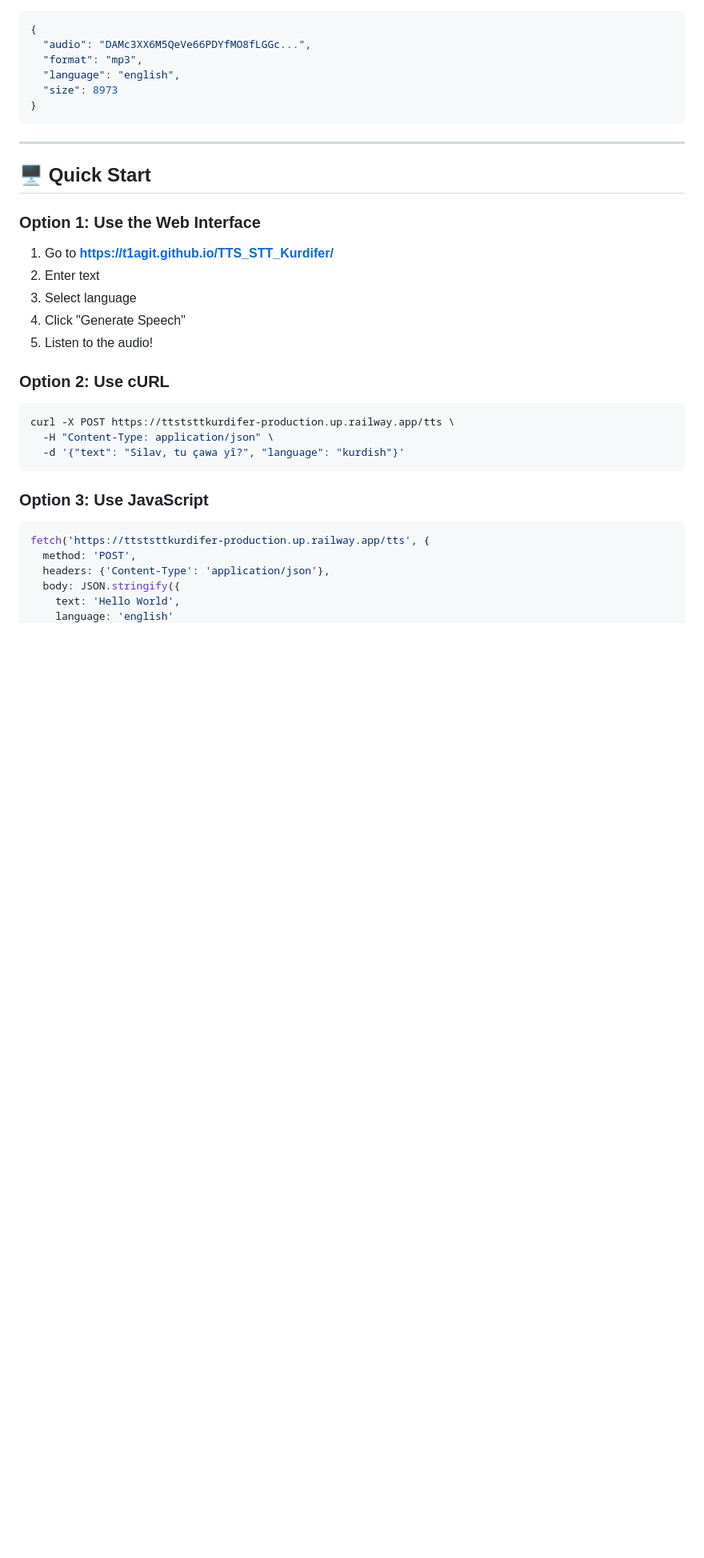
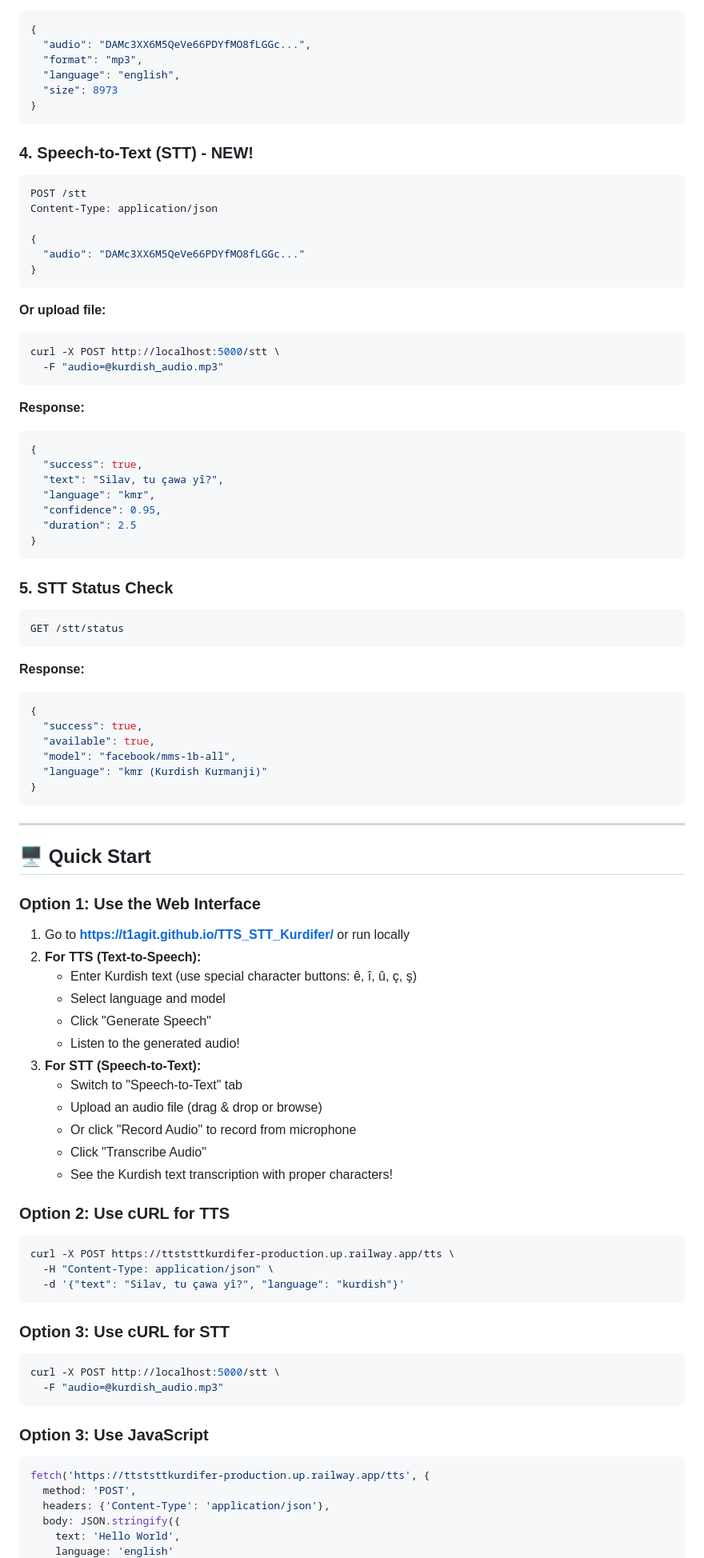
Before and after one commit to T1Agit/TTS_STT_Kurdifer, a Markdown page: README.md, the part around one of its changes. Shown at 80% size. GitHub-like rendering; blank space fills up the shorter version.

Commit message:
Update README with STT documentation and UI screenshots
Co-authored-by: T1Agit <198712492+T1Agit@users.noreply.github.com>

````diff
--- a/README.md
+++ b/README.md
@@ -67,22 +90,77 @@ Content-Type: application/json
 }
 ```
 
+### 4. Speech-to-Text (STT) - NEW!
+```bash
+POST /stt
+Content-Type: application/json
+
+{
+  "audio": "DAMc3XX6M5QeVe66PDYfMO8fLGGc..."
+}
+```
+
+**Or upload file:**
+```bash
+curl -X POST http://localhost:5000/stt \
+  -F "audio=@kurdish_audio.mp3"
+```
+
+**Response:**
+```json
+{
+  "success": true,
+  "text": "Silav, tu çawa yî?",
+  "language": "kmr",
+  "confidence": 0.95,
+  "duration": 2.5
+}
+```
+
+### 5. STT Status Check
+```bash
+GET /stt/status
+```
+
+**Response:**
+```json
+{
+  "success": true,
+  "available": true,
+  "model": "facebook/mms-1b-all",
+  "language": "kmr (Kurdish Kurmanji)"
+}
+```
+
 ---
 
 ## 🖥️ Quick Start
 
 ### Option 1: Use the Web Interface
-1. Go to **[https://t1agit.github.io/TTS_STT_Kurdifer/](https://t1agit.github.io/TTS_STT_Kurdifer/)**
-2. Enter text
-3. Select language
-4. Click "Generate Speech"
-5. Listen to the audio!
+1. Go to **[https://t1agit.github.io/TTS_STT_Kurdifer/](https://t1agit.github.io/TTS_STT_Kurdifer/)** or run locally
+2. **For TTS (Text-to-Speech):**
+   - Enter Kurdish text (use special character buttons: ê, î, û, ç, ş)
+   - Select language and model
+   - Click "Generate Speech"
+   - Listen to the generated audio!
+3. **For STT (Speech-to-Text):**
+   - Switch to "Speech-to-Text" tab
+   - Upload an audio file (drag & drop or browse)
+   - Or click "Record Audio" to record from microphone
+   - Click "Transcribe Audio"
+   - See the Kurdish text transcription with proper characters!
 
-### Option 2: Use cURL
+### Option 2: Use cURL for TTS
 ```bash
 curl -X POST https://ttststtkurdifer-production.up.railway.app/tts \
   -H "Content-Type: application/json" \
   -d '{"text": "Silav, tu çawa yî?", "language": "kurdish"}'
+```
+
+### Option 3: Use cURL for STT
+```bash
+curl -X POST http://localhost:5000/stt \
+  -F "audio=@kurdish_audio.mp3"
 ```
 
 ### Option 3: Use JavaScript
````
Also changed, not shown: other parts of README.md (+33 -7 lines).
